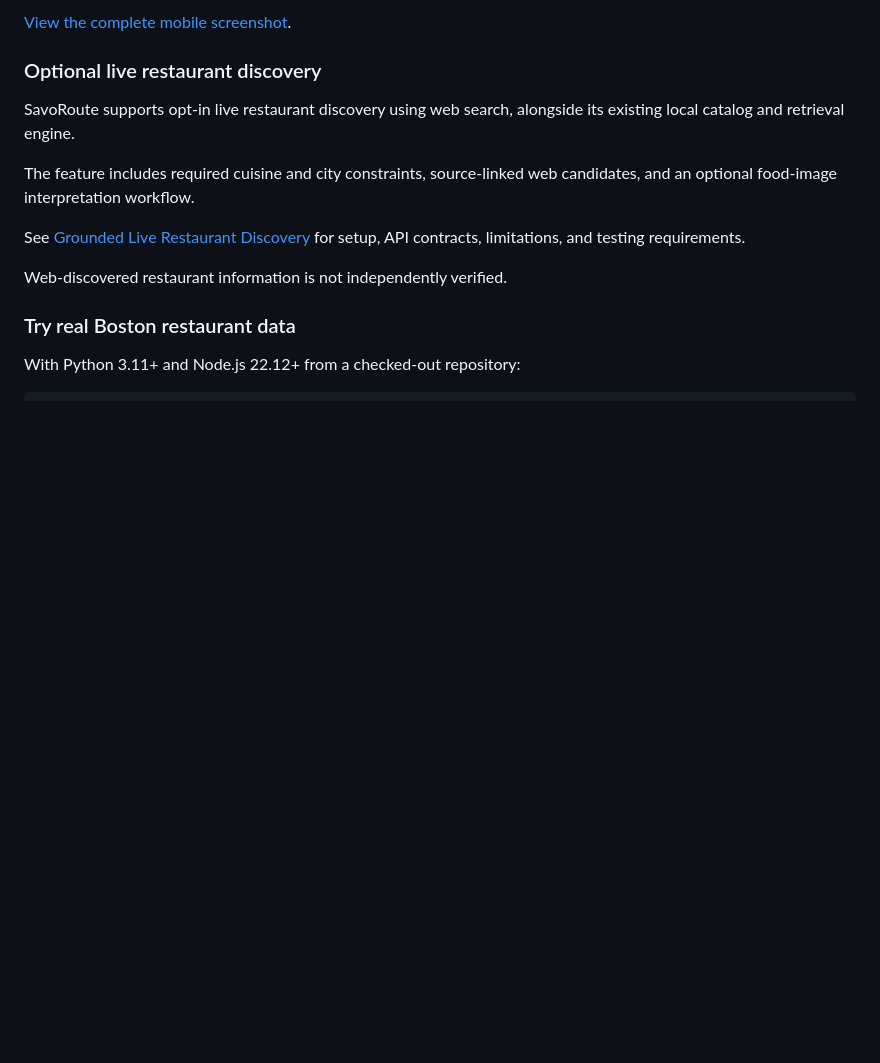
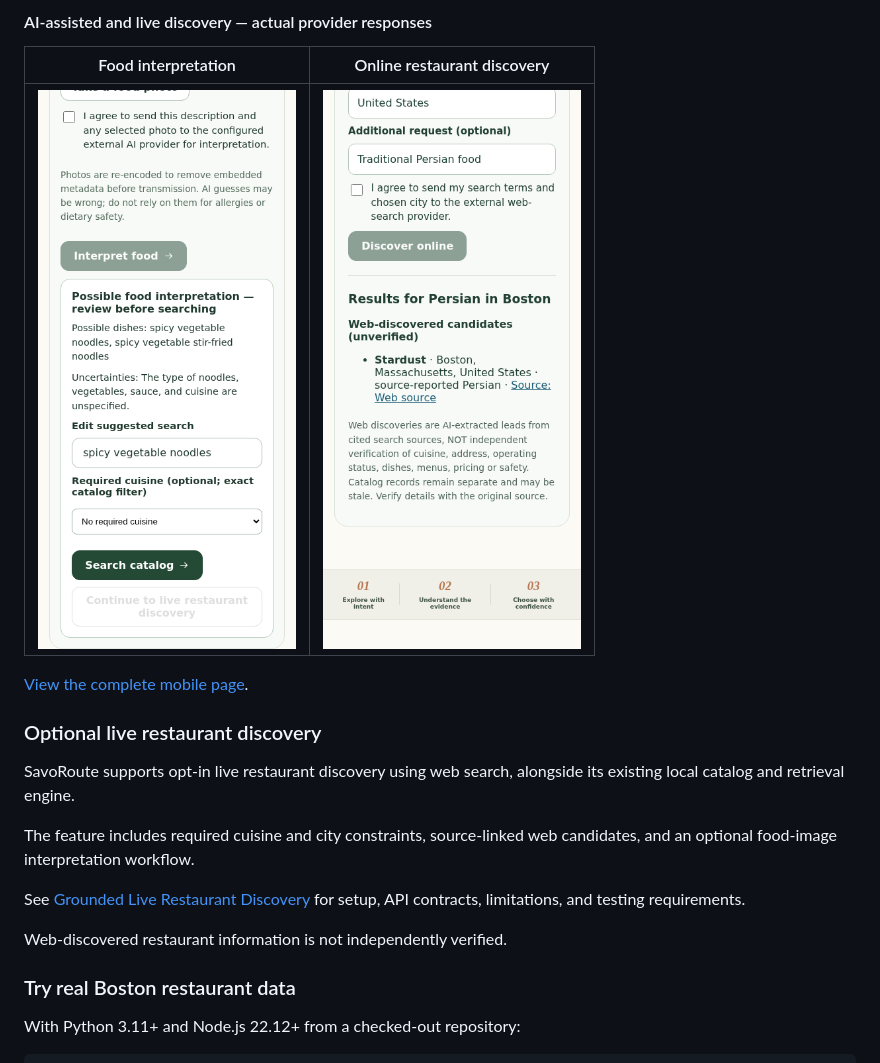
Before and after one commit to BehroozRazeghi/savoroute, a Markdown page: README.md, the part around one of its changes. GitHub-like rendering; pictures changed too: docs/screenshots/consumer-mobile-ai-discovery.png (added), docs/screenshots/consumer-mobile-live-discovery.png (added); blank space fills up the shorter version.

```diff
--- a/README.md
+++ b/README.md
@@ -26,5 +28,11 @@ but this does **not** verify current restaurant availability.
 
-[View the complete mobile screenshot](docs/screenshots/consumer-mobile-real.png).
+#### AI-assisted and live discovery — actual provider responses
+
+| Food interpretation | Online restaurant discovery |
+| :---: | :---: |
+| ![SavoRoute AI food interpretation panel](docs/screenshots/consumer-mobile-ai-discovery.png) | ![SavoRoute live restaurant discovery panel](docs/screenshots/consumer-mobile-live-discovery.png) |
+
+[View the complete mobile page](docs/screenshots/consumer-mobile-real.png).
 <!-- SCREENSHOTS_END -->
 
 ### Optional live restaurant discovery
```
Also changed, not shown: other parts of README.md (+9 -7 lines), docs/screenshots/consumer-desktop-real.png, docs/screenshots/consumer-mobile-filters.png, docs/screenshots/consumer-mobile-real.png, docs/screenshots/consumer-mobile-results.png, 2 other files.
